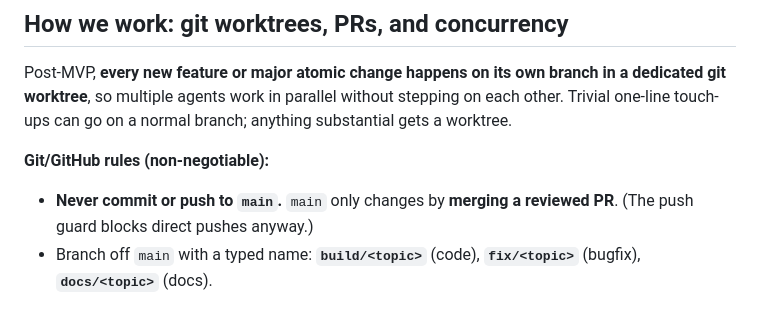
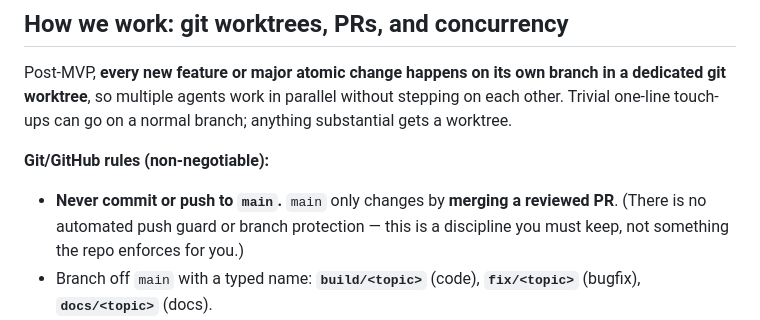
Before and after one commit to branover/hexgraph, a Markdown page: CLAUDE.md, the part around the change. Drawn GitHub-style.

Commit message:
review: correct unsubstantiated 'push guard' claim in worktree workflow
No pre-push hook (only .git/hooks/*.sample) and branch protection is
unavailable on this private repo's plan, so the 'push guard blocks direct
pushes anyway' parenthetical was false. Reframe as researcher discipline.

Co-Authored-By: Claude Opus 4.8 (1M context) <noreply@anthropic.com>

```diff
--- a/CLAUDE.md
+++ b/CLAUDE.md
@@ -17,7 +17,7 @@ A self-hosted, **local-only** agentic vulnerability-research workbench. Point it
 Post-MVP, **every new feature or major atomic change happens on its own branch in a dedicated git worktree**, so multiple agents work in parallel without stepping on each other. Trivial one-line touch-ups can go on a normal branch; anything substantial gets a worktree.
 
 **Git/GitHub rules (non-negotiable):**
-- **Never commit or push to `main`.** `main` only changes by **merging a reviewed PR**. (The push guard blocks direct pushes anyway.)
+- **Never commit or push to `main`.** `main` only changes by **merging a reviewed PR**. (There is no automated push guard or branch protection — this is a discipline you must keep, not something the repo enforces for you.)
 - Branch off `main` with a typed name: **`build/<topic>`** (code), **`fix/<topic>`** (bugfix), **`docs/<topic>`** (docs).
 - Commits: imperative, lowercase-prefixed subject (`feat:`/`fix:`/`docs:`/`db:`/…); end every commit with the trailer `Co-Authored-By: Claude Opus 4.8 (1M context) <noreply@anthropic.com>`.
 - **Ship the whole change together:** code + its tests + `PROGRESS.md` update + (for any model change) an `alembic revision --autogenerate` migration. A PR that changes a model without a migration is incomplete.
```
